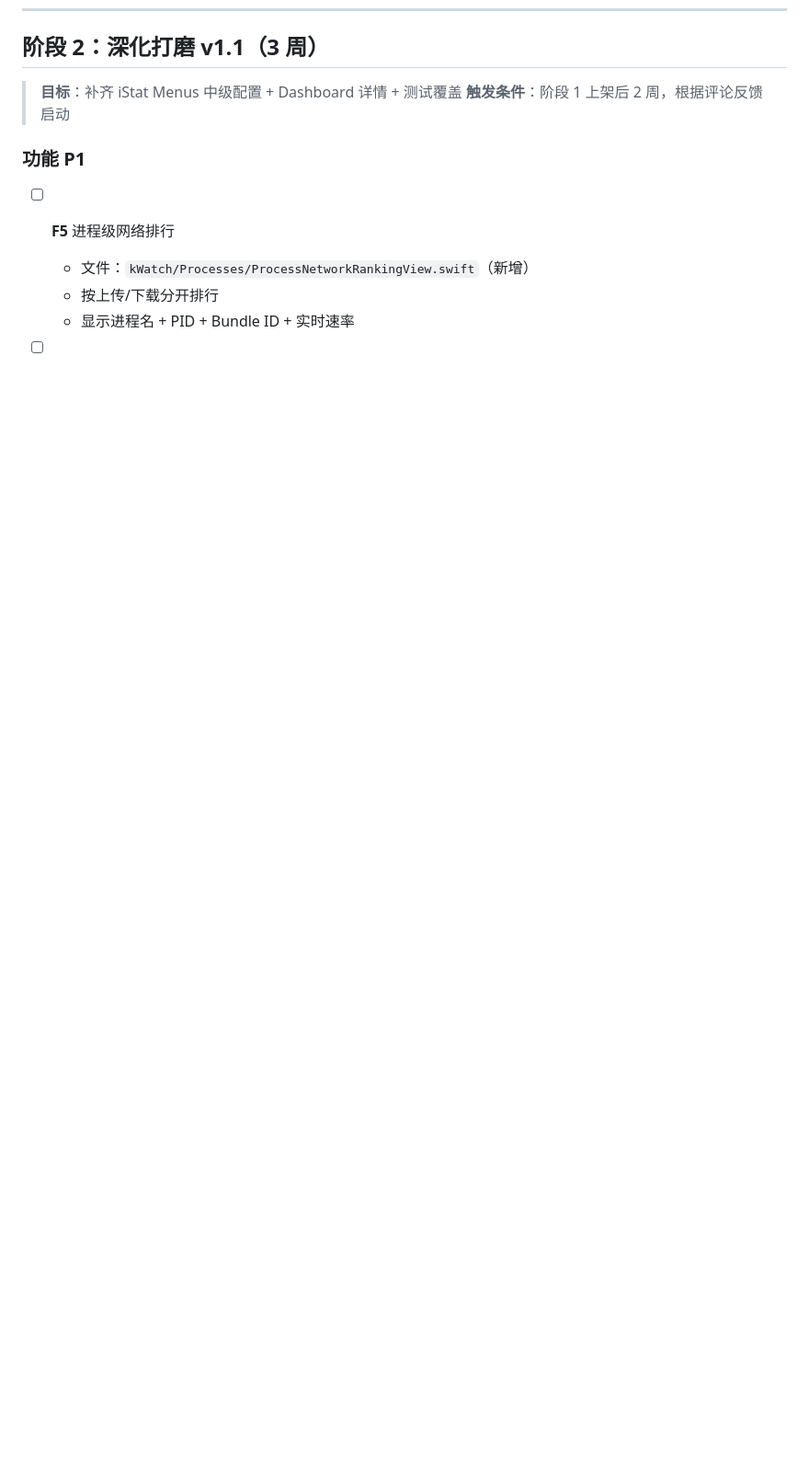
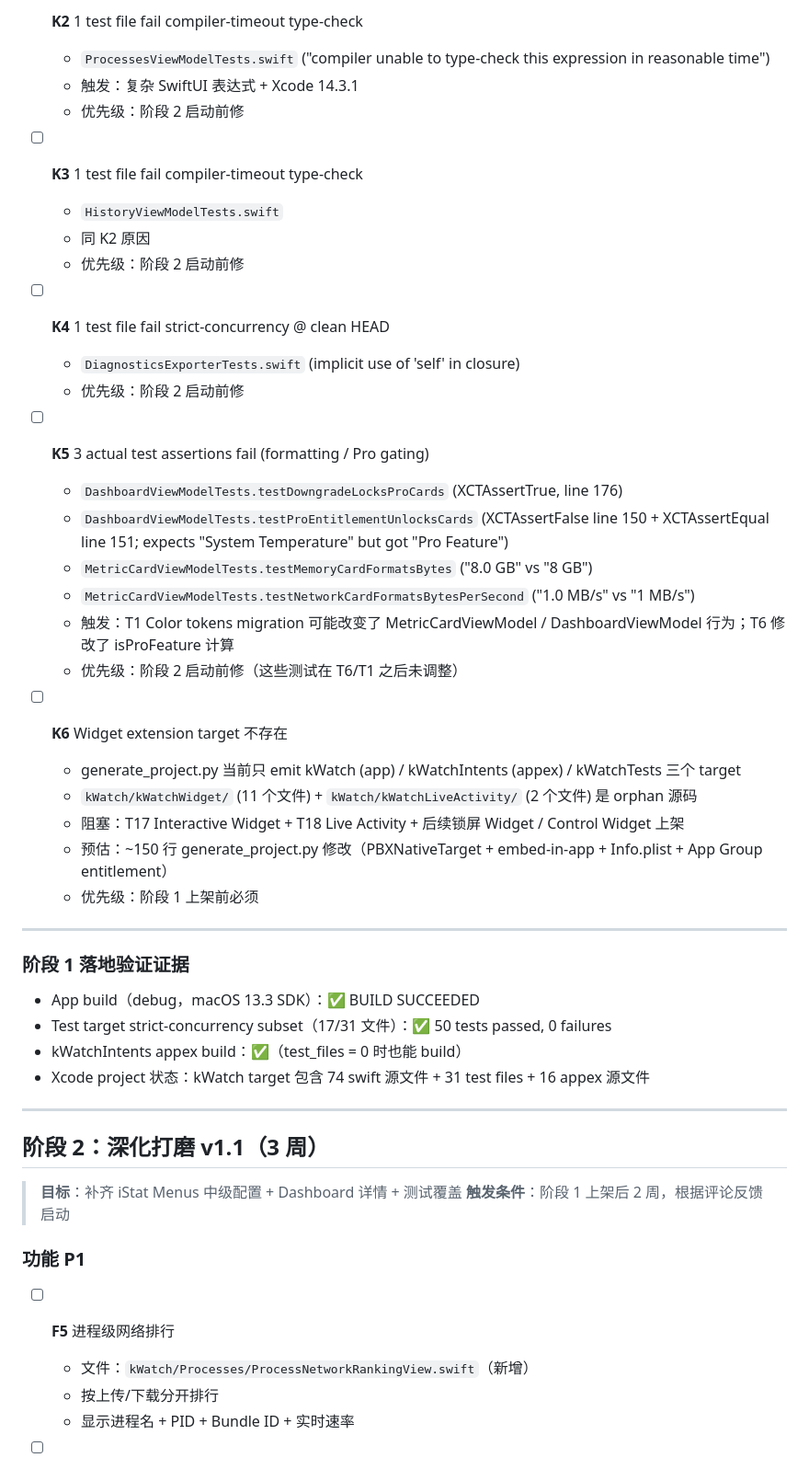
Before and after one commit to bbmjja8123/kSpaceClean, a Markdown page: kWatch/V1-TODO.md, the part around one of its changes. Shown at 92% size. GitHub-like rendering; blank space fills up the shorter version.

```diff
--- a/kWatch/V1-TODO.md
+++ b/kWatch/V1-TODO.md
@@ -178,3 +212,43 @@
+- [ ] **K2** 1 test file fail compiler-timeout type-check
+  - `ProcessesViewModelTests.swift` ("compiler unable to type-check this expression in reasonable time")
+  - 触发：复杂 SwiftUI 表达式 + Xcode 14.3.1
+  - 优先级：阶段 2 启动前修
+
+- [ ] **K3** 1 test file fail compiler-timeout type-check
+  - `HistoryViewModelTests.swift`
+  - 同 K2 原因
+  - 优先级：阶段 2 启动前修
+
+- [ ] **K4** 1 test file fail strict-concurrency @ clean HEAD
+  - `DiagnosticsExporterTests.swift` (implicit use of 'self' in closure)
+  - 优先级：阶段 2 启动前修
+
+- [ ] **K5** 3 actual test assertions fail (formatting / Pro gating)
+  - `DashboardViewModelTests.testDowngradeLocksProCards` (XCTAssertTrue, line 176)
+  - `DashboardViewModelTests.testProEntitlementUnlocksCards` (XCTAssertFalse line 150 + XCTAssertEqual line 151; expects "System Temperature" but got "Pro Feature")
+  - `MetricCardViewModelTests.testMemoryCardFormatsBytes` ("8.0 GB" vs "8 GB")
+  - `MetricCardViewModelTests.testNetworkCardFormatsBytesPerSecond` ("1.0 MB/s" vs "1 MB/s")
+  - 触发：T1 Color tokens migration 可能改变了 MetricCardViewModel / DashboardViewModel 行为；T6 修改了 isProFeature 计算
+  - 优先级：阶段 2 启动前修（这些测试在 T6/T1 之后未调整）
+
+- [ ] **K6** Widget extension target 不存在
+  - generate_project.py 当前只 emit kWatch (app) / kWatchIntents (appex) / kWatchTests 三个 target
+  - `kWatch/kWatchWidget/` (11 个文件) + `kWatch/kWatchLiveActivity/` (2 个文件) 是 orphan 源码
+  - 阻塞：T17 Interactive Widget + T18 Live Activity + 后续锁屏 Widget / Control Widget 上架
+  - 预估：~150 行 generate_project.py 修改（PBXNativeTarget + embed-in-app + Info.plist + App Group entitlement）
+  - 优先级：阶段 1 上架前必须
+
+---
+
+### 阶段 1 落地验证证据
+
+- App build（debug，macOS 13.3 SDK）：✅ BUILD SUCCEEDED
+- Test target strict-concurrency subset（17/31 文件）：✅ 50 tests passed, 0 failures
+- kWatchIntents appex build：✅（test_files = 0 时也能 build）
+- Xcode project 状态：kWatch target 包含 74 swift 源文件 + 31 test files + 16 appex 源文件
+
+---
+
 ## 阶段 2：深化打磨 v1.1（3 周）
 
 > **目标**：补齐 iStat Menus 中级配置 + Dashboard 详情 + 测试覆盖
```
Also changed, not shown: other parts of kWatch/V1-TODO.md (+34 -0 lines).
